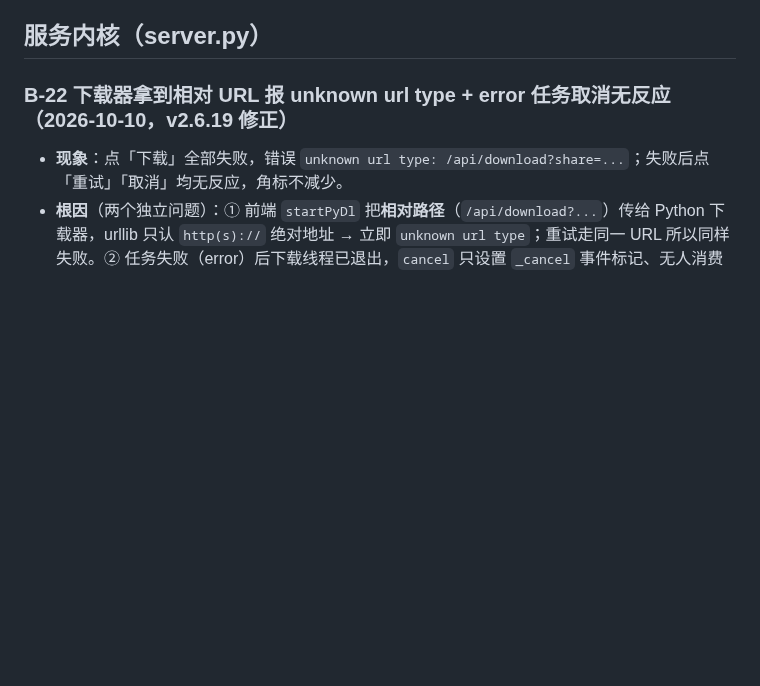
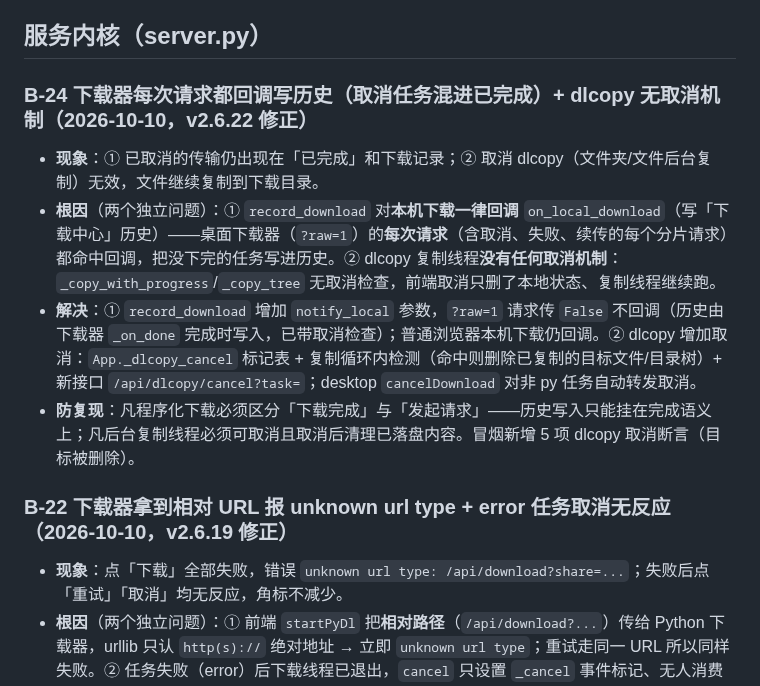
Before and after one commit to YanZi50/GOWORK, a Markdown page: BUGS.md, the part around the change. GitHub-like rendering; blank space fills up the shorter version.

Commit message:
v2.6.22 CHANGELOG 回填 [f4b6f5a] + BUGS.md 登记 B-24(raw请求写历史/dlcopy无取消)

```diff
--- a/BUGS.md
+++ b/BUGS.md
@@ -21,6 +21,12 @@
 - **防复现**：事件监听必须挂在真实的事件目标/冒泡路径上；修改后补了 selftest 断言（点击后 `#pvBox` 类名去除 `pv-md` 且内容为 Markdown 原文）。
 
 ## 服务内核（server.py）
+
+### B-24 下载器每次请求都回调写历史（取消任务混进已完成）+ dlcopy 无取消机制（2026-10-10，v2.6.22 修正）
+- **现象**：① 已取消的传输仍出现在「已完成」和下载记录；② 取消 dlcopy（文件夹/文件后台复制）无效，文件继续复制到下载目录。
+- **根因**（两个独立问题）：① `record_download` 对**本机下载一律回调** `on_local_download`（写「下载中心」历史）——桌面下载器（`?raw=1`）的**每次请求**（含取消、失败、续传的每个分片请求）都命中回调，把没下完的任务写进历史。② dlcopy 复制线程**没有任何取消机制**：`_copy_with_progress`/`_copy_tree` 无取消检查，前端取消只删了本地状态、复制线程继续跑。
+- **解决**：① `record_download` 增加 `notify_local` 参数，`?raw=1` 请求传 `False` 不回调（历史由下载器 `_on_done` 完成时写入，已带取消检查）；普通浏览器本机下载仍回调。② dlcopy 增加取消：`App._dlcopy_cancel` 标记表 + 复制循环内检测（命中则删除已复制的目标文件/目录树）+ 新接口 `/api/dlcopy/cancel?task=`；desktop `cancelDownload` 对非 py 任务自动转发取消。
+- **防复现**：凡程序化下载必须区分「下载完成」与「发起请求」——历史写入只能挂在完成语义上；凡后台复制线程必须可取消且取消后清理已落盘内容。冒烟新增 5 项 dlcopy 取消断言（目标被删除）。
 
 ### B-22 下载器拿到相对 URL 报 unknown url type + error 任务取消无反应（2026-10-10，v2.6.19 修正）
 - **现象**：点「下载」全部失败，错误 `unknown url type: /api/download?share=...`；失败后点「重试」「取消」均无反应，角标不减少。
```
Also changed, not shown: CHANGELOG.md (+8 -0 lines).
